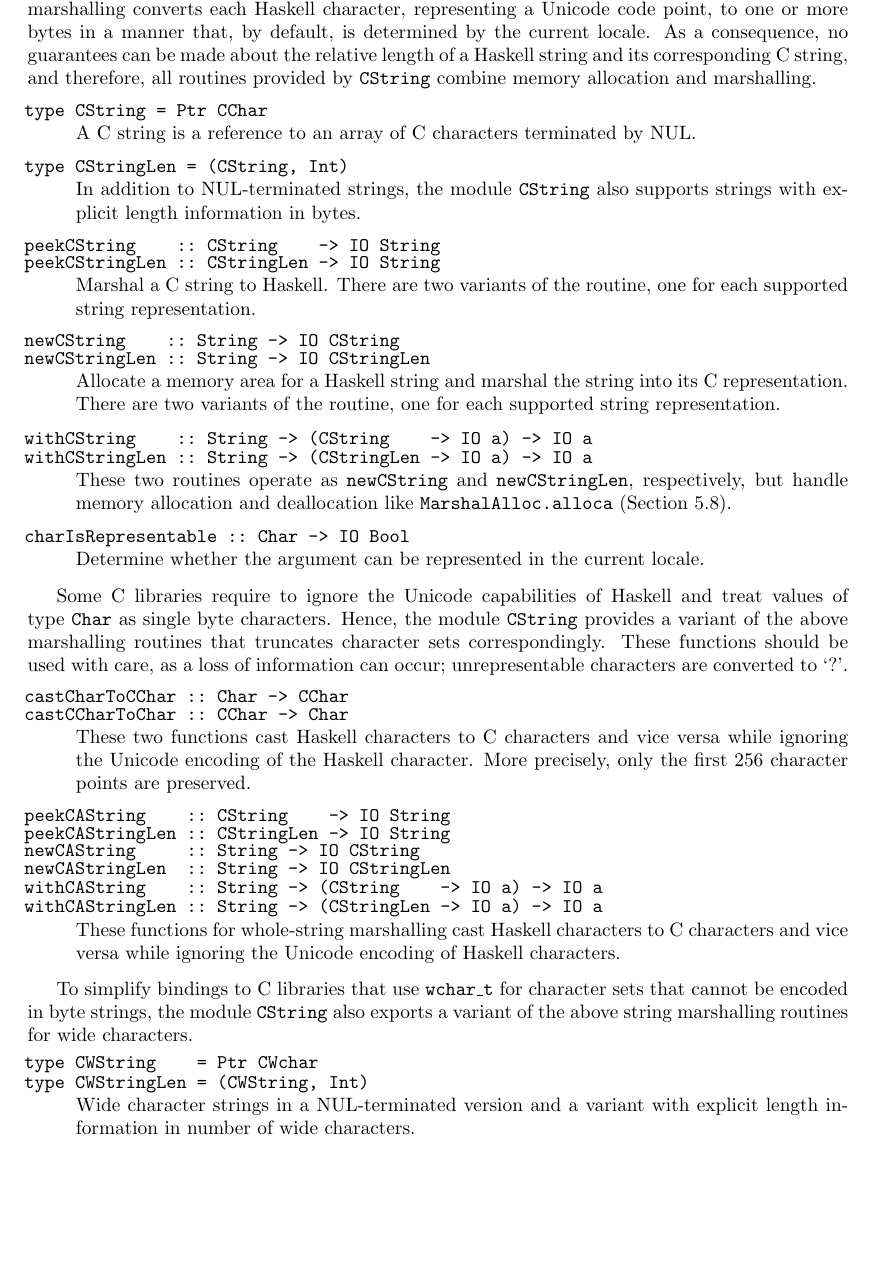
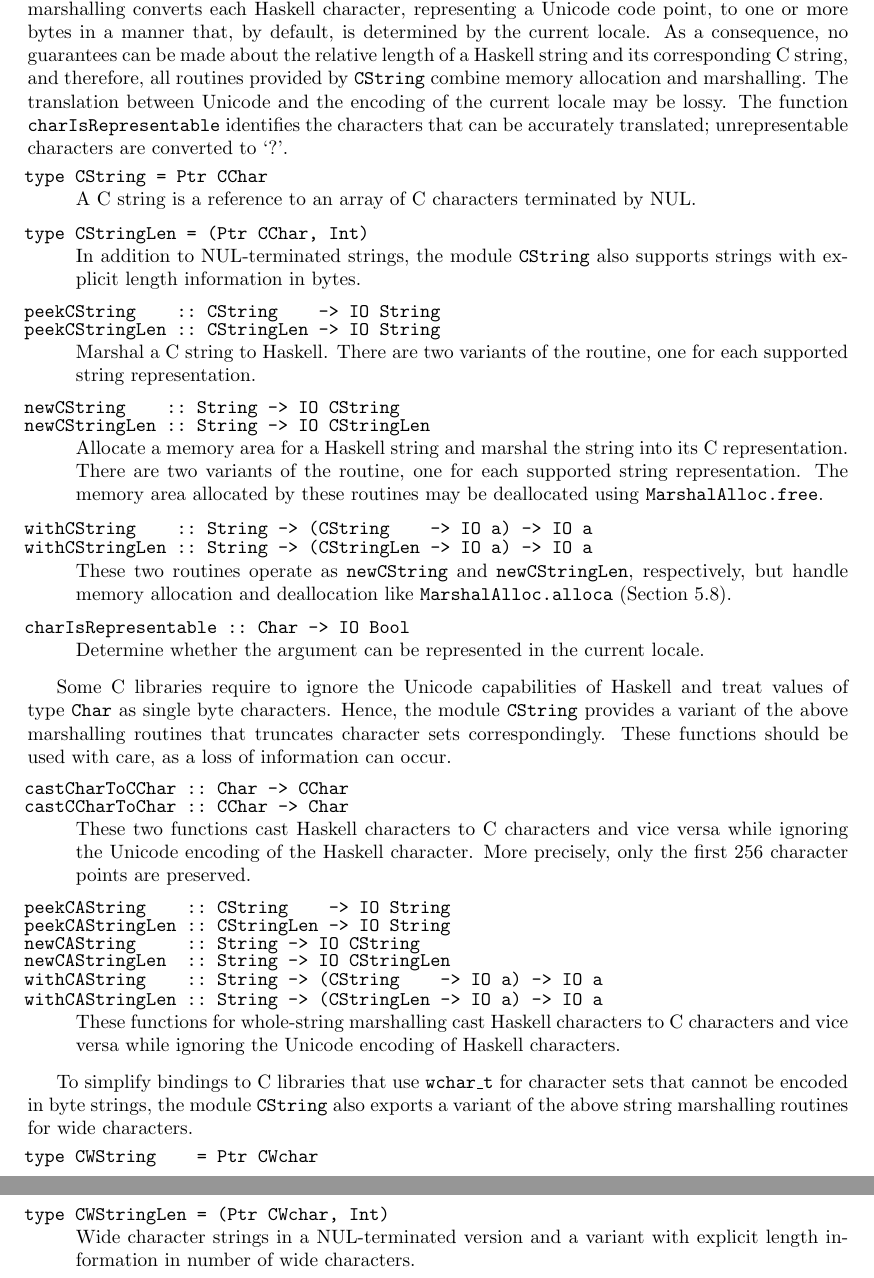
Before and after one commit to haskell/haskell-report, a LaTeX document (ffi/ffi.tex): part of page 33 of 35 before the commit and two parts of pages 33 and 34 of 35 after it, the two joined at a grey line, cut so that both start at the same text, the shorter picture padded with empty space. Compiled offline with pdfLaTeX.

Commit message:
6.3:  - Stated explicitly that memory allocated by `newCString' and friends    can be deallocated by `MarshalAlloc.free'  - Improved documentation

```diff
--- a/ffi/ffi.tex
+++ b/ffi/ffi.tex
@@ -168,7 +171,7 @@
     \\
     \textbf{--- DRAFT ---}\\[1ex]
     \ttfamily\scriptsize
-    $\relax$Id: ffi.tex,v 1.51 2003/11/05 08:24:56 chak Exp $\relax$%
+    $\relax$Id: ffi.tex,v 1.52 2003/11/12 04:58:11 chak Exp $\relax$%
     \ignorespaces}
   }
 \end{DRAFT}
@@ -2342,15 +2345,18 @@ a Unicode code point, to one or more bytes in a manner that, by default, is
 determined by the current locale.  As a consequence, no guarantees can be made
 about the relative length of a Haskell string and its corresponding C string,
 and therefore, all routines provided by \code{CString} combine memory
-allocation and marshalling.
+allocation and marshalling.  The translation between Unicode and the encoding
+of the current locale may be lossy.  The function \code{charIsRepresentable}
+identifies the characters that can be accurately translated; unrepresentable
+characters are converted to `?'.
 %
 \begin{codedesc}
 \item[type CString = Ptr CChar] A C string is a reference to an array of C
   characters terminated by NUL.
 
-\item[type CStringLen = (CString, Int)] In addition to NUL-terminated strings,
-  the module \code{CString} also supports strings with explicit length
-  information in bytes.
+\item[type CStringLen = (Ptr CChar, Int)] In addition to NUL-terminated
+  strings, the module \code{CString} also supports strings with explicit
+  length information in bytes.
 
 \item[peekCString~~~~::\ CString~~~~-> IO String]
 \item[peekCStringLen~::\ CStringLen~-> IO String]\combineitems
@@ -2361,7 +2367,8 @@ allocation and marshalling.
 \item[newCStringLen~::\ String -> IO CStringLen] \combineitems Allocate a
   memory area for a Haskell string and marshal the string into its C
   representation.  There are two variants of the routine, one for each
-  supported string representation.
+  supported string representation.  The memory area allocated by these
+  routines may be deallocated using \code{MarshalAlloc.free}.
 
 \item[withCString~~~~::\ String -> (CString~~~~-> IO a) -> IO a]
 \item[withCStringLen~::\ String -> (CStringLen~-> IO a) -> IO a] \combineitems
@@ -2378,8 +2385,7 @@ Some C libraries require to ignore the Unicode capabilities of Haskell and
 treat values of type \code{Char} as single byte characters.  Hence, the module
 \code{CString} provides a variant of the above marshalling routines that
 truncates character sets correspondingly.  These functions should be used with
-care, as a loss of information can occur; unrepresentable characters are
-converted to `?'.
+care, as a loss of information can occur.
 %
 \begin{codedesc}
 \item[castCharToCChar ::\ Char -> CChar]
@@ -2405,7 +2411,7 @@ exports a variant of the above string marshalling routines for wide characters.
 %
 \begin{codedesc}
 \item[type CWString~~~~= Ptr CWchar]
-\item[type CWStringLen~= (CWString, Int)] \combineitems
+\item[type CWStringLen~= (Ptr CWchar, Int)] \combineitems
   Wide character strings in a NUL-terminated version and a variant with
   explicit length information in number of wide characters.
 
```
Also changed, not shown: ffi/ffi.tex (5 more changed lines).
